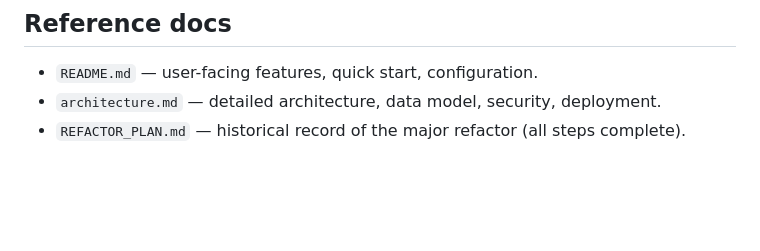
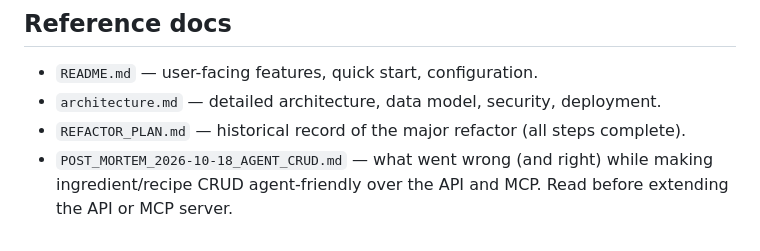
Before and after one commit to Deejpotter/groceries-spend-visualiser, a Markdown page: AGENTS.md, the part around the change. Rendered like a GitHub page; blank space fills up the shorter version.

```diff
--- a/AGENTS.md
+++ b/AGENTS.md
@@ -136,3 +136,6 @@ mount on `/app/data` configured in the Coolify UI.
 - `README.md` — user-facing features, quick start, configuration.
 - `architecture.md` — detailed architecture, data model, security, deployment.
 - `REFACTOR_PLAN.md` — historical record of the major refactor (all steps complete).
+- `POST_MORTEM_2026-10-18_AGENT_CRUD.md` — what went wrong (and right) while making
+  ingredient/recipe CRUD agent-friendly over the API and MCP. Read before extending
+  the API or MCP server.
```
Also changed, not shown: POST_MORTEM_2026-10-18_AGENT_CRUD.md (added, +116 -0 lines).
